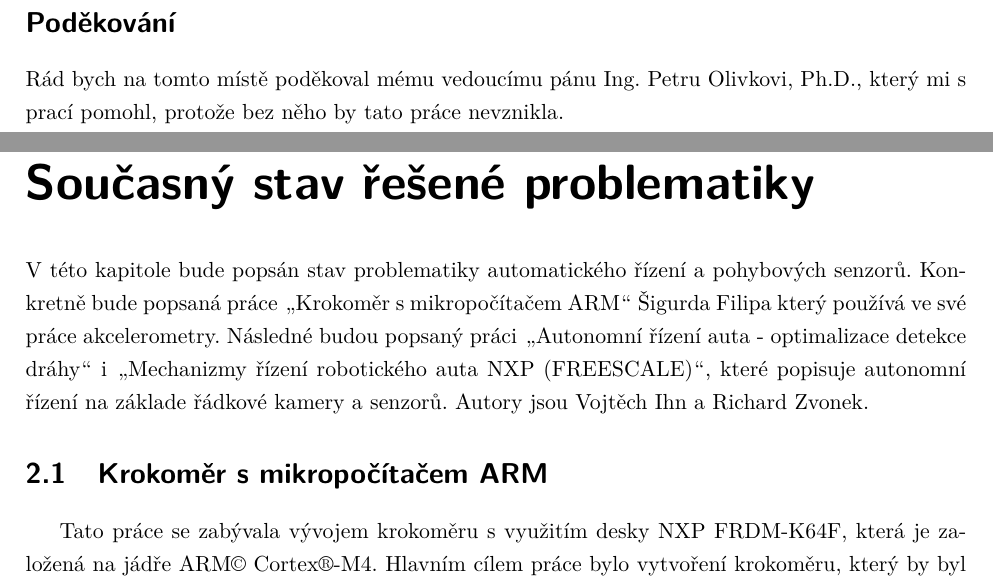
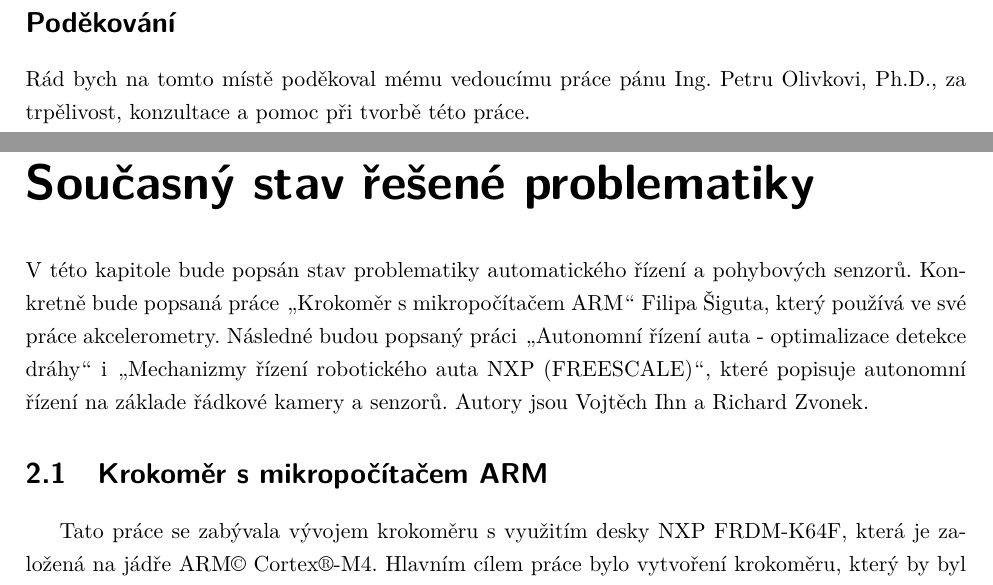
Before and after one commit to gaitovrat/bachelor, a LaTeX thesis (Text/BachelorThesis.tex, which reads Text/Chapters/Theory.tex): two parts of pages 5 and 16 of 44, joined at a grey line, cut so that both start at the same text. Compiled offline with pdfLaTeX.

Commit message:
Updates from Overleaf

```diff
--- a/Text/BachelorThesis.tex
+++ b/Text/BachelorThesis.tex
@@ -17,7 +17,7 @@
 \SubmissionYear{2024}
 \ThesisAssignmentFileName{ThesisAssignment.pdf}
 
-\Acknowledgement{Rád bych na tomto místě poděkoval mému vedoucímu pánu Ing. Petru Olivkovi, Ph.D., který mi s prací pomohl, protože bez něho by tato práce nevznikla.}
+\Acknowledgement{Rád bych na tomto místě poděkoval mému vedoucímu práce pánu Ing. Petru Olivkovi, Ph.D., za trpělivost, konzultace a pomoc při tvorbě této práce.}
 
 \CzechAbstract{
 Tato bakalářská práce popisuje ovládání modelu automobilu založené na platformě Alamak a mikrokontroléru FRDM-K66F, zejména se jedná o korigování rychlosti jízdy pomocí pohybových senzorů. Byly provedeny testy různých senzoru a signálových filtrů, ze kterých je následně vybraná nejlepší konfigurace. Tyto vybrané signálové filtry byly poté implementovaný s kombinace se vhodnými senzory.
--- a/Text/Chapters/Theory.tex
+++ b/Text/Chapters/Theory.tex
@@ -2,7 +2,7 @@
 \label{sec:Theory}
 \vspace{-20pt}
 
-V této kapitole bude popsán stav problematiky automatického řízení a pohybových senzorů. Konkretně bude popsaná práce \uv{Krokoměr s mikropočítačem ARM} Šigurda Filipa který používá ve své práce akcelerometry. Následné budou popsaný práci \uv{Autonomní řízení auta - optimalizace detekce dráhy} i \uv{Mechanizmy řízení robotického auta NXP (FREESCALE)}, které popisuje autonomní řízení na základe řádkové kamery a senzorů. Autory jsou Vojtěch Ihn a Richard Zvonek.
+V této kapitole bude popsán stav problematiky automatického řízení a pohybových senzorů. Konkretně bude popsaná práce \uv{Krokoměr s mikropočítačem ARM} Filipa Šiguta, který používá ve své práce akcelerometry. Následné budou popsaný práci \uv{Autonomní řízení auta - optimalizace detekce dráhy} i \uv{Mechanizmy řízení robotického auta NXP (FREESCALE)}, které popisuje autonomní řízení na základe řádkové kamery a senzorů. Autory jsou Vojtěch Ihn a Richard Zvonek.
 
 \section{Krokoměr s mikropočítačem ARM}\
 
```
